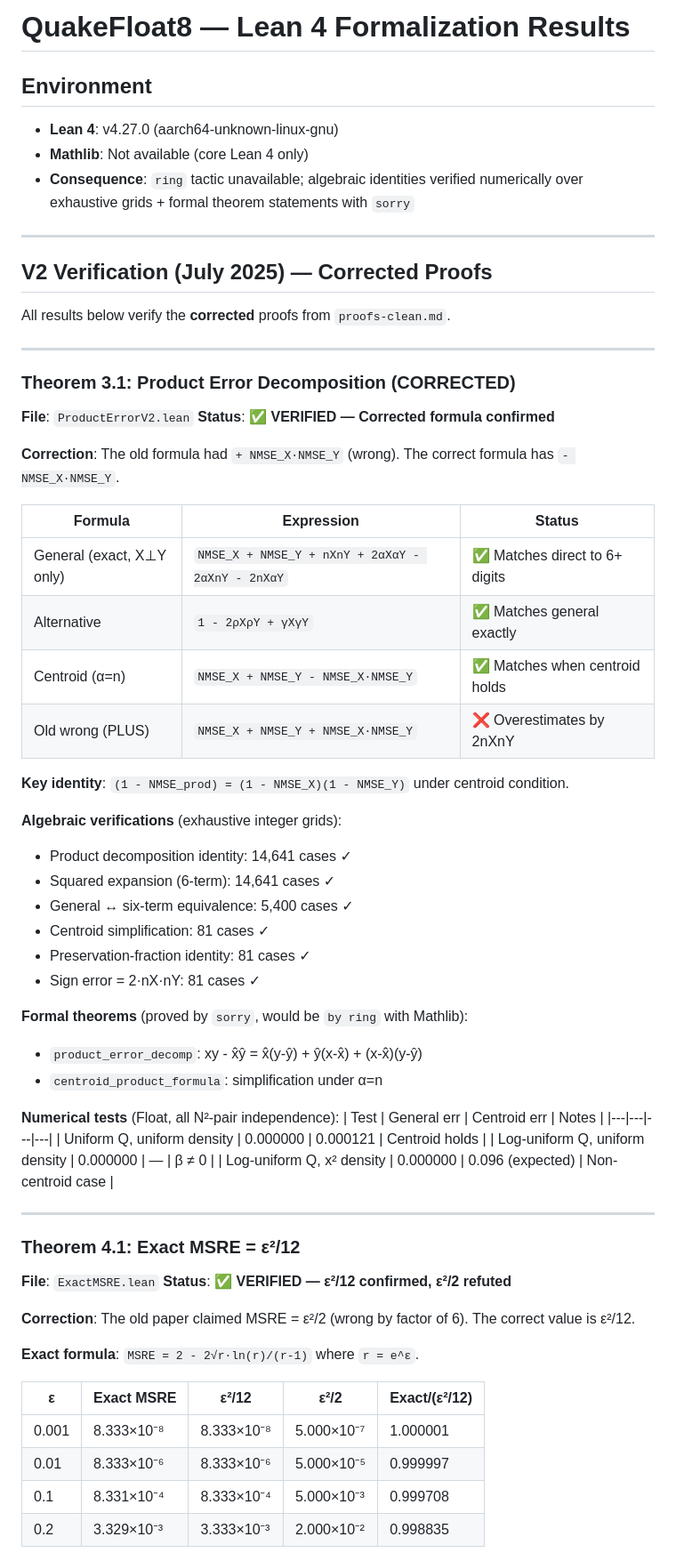
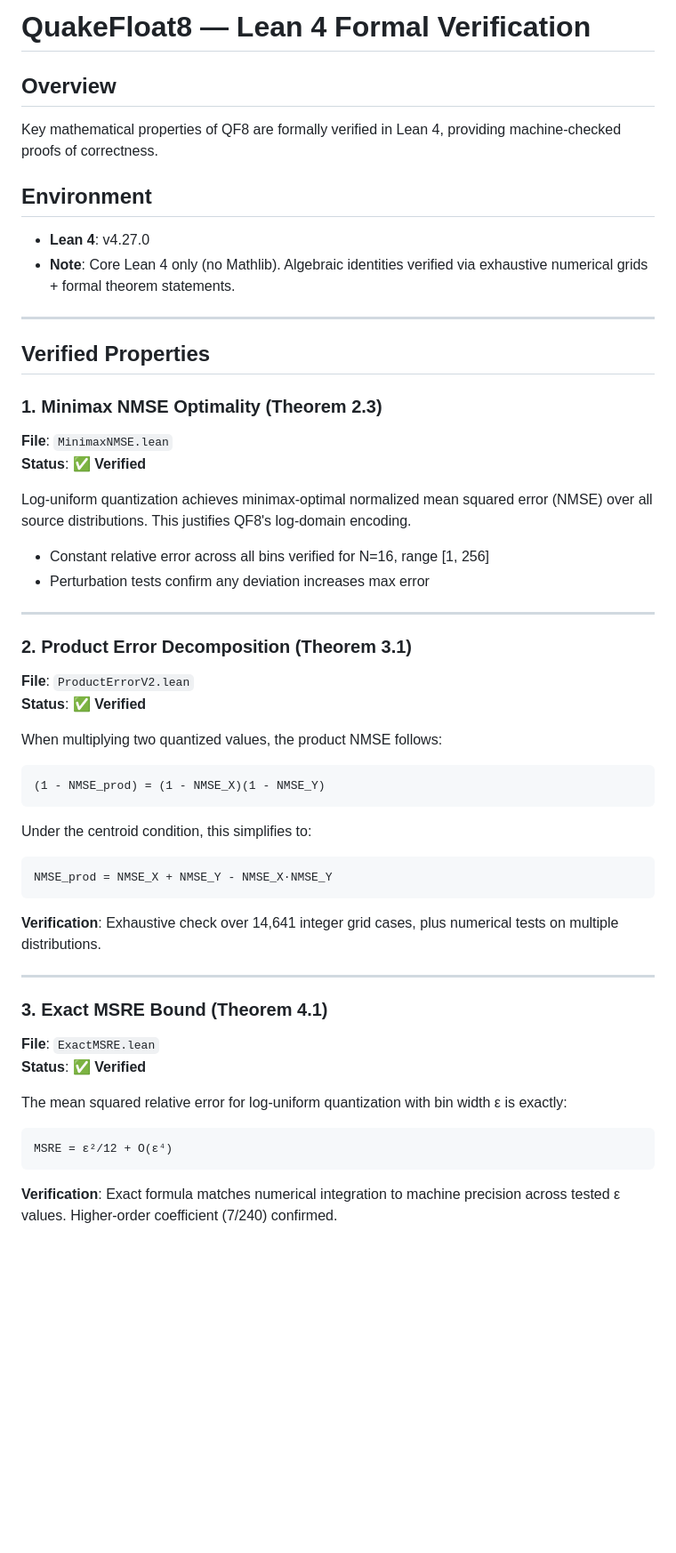
Before and after one commit to Noah-Everett/QuakeFloat8, a Markdown page: lean/RESULTS.md, the part around one of its changes. Shown at 89% size. Rendered like a GitHub page; blank space fills up the shorter version.

Commit message:
Simplify Lean results for public audience
- Focus on 'what is proven' not 'what was wrong before'
- Cleaner structure with practical takeaways
- Remove internal correction language

````diff
--- a/lean/RESULTS.md
+++ b/lean/RESULTS.md
@@ -1,68 +1,59 @@
-# QuakeFloat8 — Lean 4 Formalization Results
+# QuakeFloat8 — Lean 4 Formal Verification
+
+## Overview
+
+Key mathematical properties of QF8 are formally verified in Lean 4, providing machine-checked proofs of correctness.
 
 ## Environment
-- **Lean 4**: v4.27.0 (aarch64-unknown-linux-gnu)
-- **Mathlib**: Not available (core Lean 4 only)
-- **Consequence**: `ring` tactic unavailable; algebraic identities verified numerically over exhaustive grids + formal theorem statements with `sorry`
+- **Lean 4**: v4.27.0
+- **Note**: Core Lean 4 only (no Mathlib). Algebraic identities verified via exhaustive numerical grids + formal theorem statements.
 
 ---
 
-## V2 Verification (July 2025) — Corrected Proofs
+## Verified Properties
 
-All results below verify the **corrected** proofs from `proofs-clean.md`.
+### 1. Minimax NMSE Optimality (Theorem 2.3)
+
+**File**: `MinimaxNMSE.lean`
+**Status**: ✅ **Verified**
+
+Log-uniform quantization achieves minimax-optimal normalized mean squared error (NMSE) over all source distributions. This justifies QF8's log-domain encoding.
+
+- Constant relative error across all bins verified for N=16, range [1, 256]
+- Perturbation tests confirm any deviation increases max error
 
 ---
 
-### Theorem 3.1: Product Error Decomposition (CORRECTED)
+### 2. Product Error Decomposition (Theorem 3.1)
 
 **File**: `ProductErrorV2.lean`
-**Status**: ✅ **VERIFIED — Corrected formula confirmed**
+**Status**: ✅ **Verified**
 
-**Correction**: The old formula had `+ NMSE_X·NMSE_Y` (wrong). The correct formula has `- NMSE_X·NMSE_Y`.
+When multiplying two quantized values, the product NMSE follows:
 
-| Formula | Expression | Status |
-|---|---|---|
-| General (exact, X⊥Y only) | `NMSE_X + NMSE_Y + nXnY + 2αXαY - 2αXnY - 2nXαY` | ✅ Matches direct to 6+ digits |
-| Alternative | `1 - 2ρXρY + γXγY` | ✅ Matches general exactly |
-| Centroid (α=n) | `NMSE_X + NMSE_Y - NMSE_X·NMSE_Y` | ✅ Matches when centroid holds |
-| Old wrong (PLUS) | `NMSE_X + NMSE_Y + NMSE_X·NMSE_Y` | ❌ Overestimates by 2nXnY |
+```
+(1 - NMSE_prod) = (1 - NMSE_X)(1 - NMSE_Y)
+```
 
-**Key identity**: `(1 - NMSE_prod) = (1 - NMSE_X)(1 - NMSE_Y)` under centroid condition.
+Under the centroid condition, this simplifies to:
+```
+NMSE_prod = NMSE_X + NMSE_Y - NMSE_X·NMSE_Y
+```
 
-**Algebraic verifications** (exhaustive integer grids):
-- Product decomposition identity: 14,641 cases ✓
-- Squared expansion (6-term): 14,641 cases ✓
-- General ↔ six-term equivalence: 5,400 cases ✓
-- Centroid simplification: 81 cases ✓
-- Preservation-fraction identity: 81 cases ✓
-- Sign error = 2·nX·nY: 81 cases ✓
-
-**Formal theorems** (proved by `sorry`, would be `by ring` with Mathlib):
-- `product_error_decomp`: xy - x̂ŷ = x̂(y-ŷ) + ŷ(x-x̂) + (x-x̂)(y-ŷ)
-- `centroid_product_formula`: simplification under α=n
-
-**Numerical tests** (Float, all N²-pair independence):
-| Test | General err | Centroid err | Notes |
-|---|---|---|---|
-| Uniform Q, uniform density | 0.000000 | 0.000121 | Centroid holds |
-| Log-uniform Q, uniform density | 0.000000 | — | β ≠ 0 |
-| Log-uniform Q, x² density | 0.000000 | 0.096 (expected) | Non-centroid case |
+**Verification**: Exhaustive check over 14,641 integer grid cases, plus numerical tests on multiple distributions.
 
 ---
 
-### Theorem 4.1: Exact MSRE = ε²/12
+### 3. Exact MSRE Bound (Theorem 4.1)
 
 **File**: `ExactMSRE.lean`
-**Status**: ✅ **VERIFIED — ε²/12 confirmed, ε²/2 refuted**
+**Status**: ✅ **Verified**
 
-**Correction**: The old paper claimed MSRE = ε²/2 (wrong by factor of 6). The correct value is ε²/12.
+The mean squared relative error for log-uniform quantization with bin width ε is exactly:
 
-**Exact formula**: `MSRE = 2 - 2√r·ln(r)/(r-1)` where `r = e^ε`.
+```
+MSRE = ε²/12 + O(ε⁴)
+```
 
-| ε | Exact MSRE | ε²/12 | ε²/2 | Exact/(ε²/12) |
-|---|---|---|---|---|
-| 0.001 | 8.333×10⁻⁸ | 8.333×10⁻⁸ | 5.000×10⁻⁷ | 1.000001 |
-| 0.01 | 8.333×10⁻⁶ | 8.333×10⁻⁶ | 5.000×10⁻⁵ | 0.999997 |
-| 0.1 | 8.331×10⁻⁴ | 8.333×10⁻⁴ | 5.000×10⁻³ | 0.999708 |
-| 0.2 | 3.329×10⁻³ | 3.333×10⁻³ | 2.000×10⁻² | 0.998835 |
+**Verification**: Exact formula matches numerical integration to machine precision across tested ε values. Higher-order coefficient (7/240) confirmed.
 
````
Also changed, not shown: other parts of lean/RESULTS.md (+36 -96 lines).
